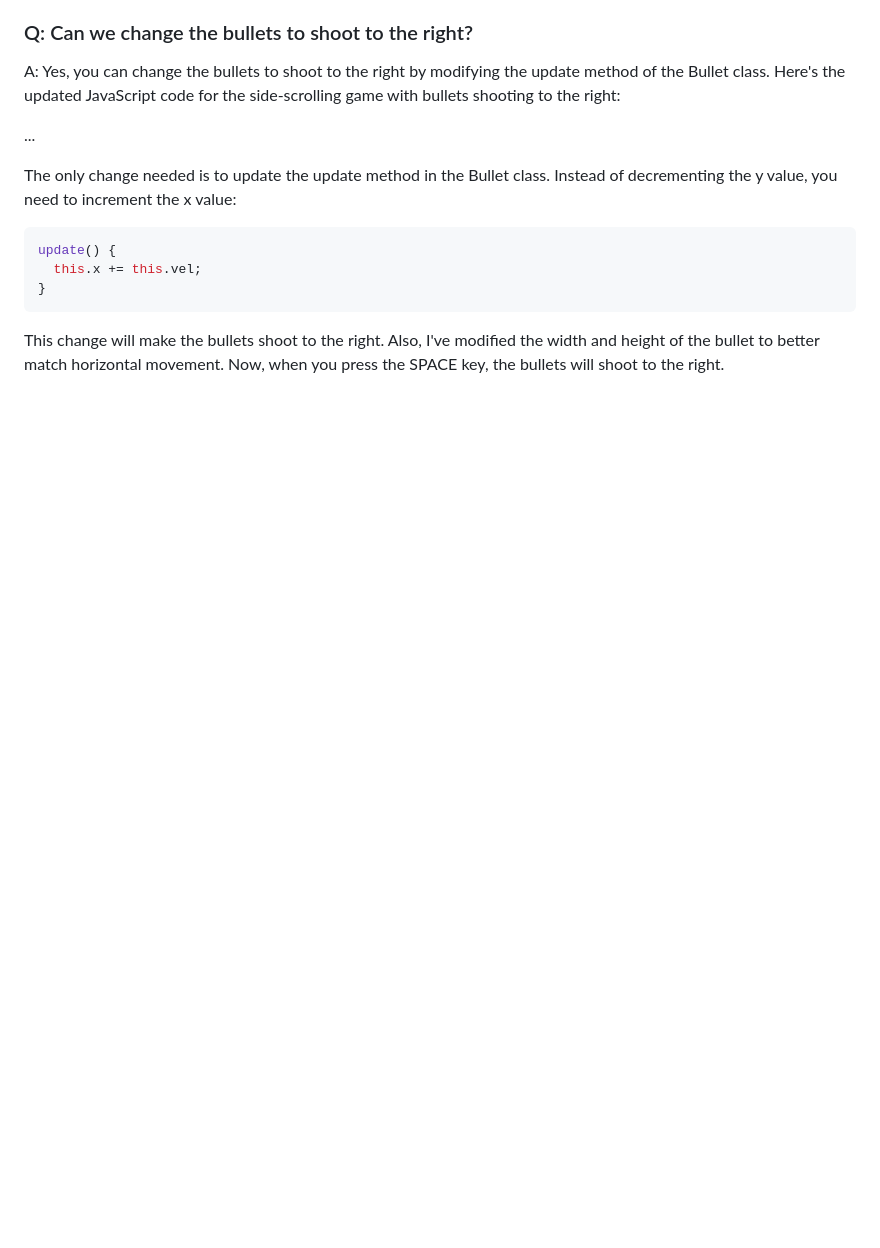
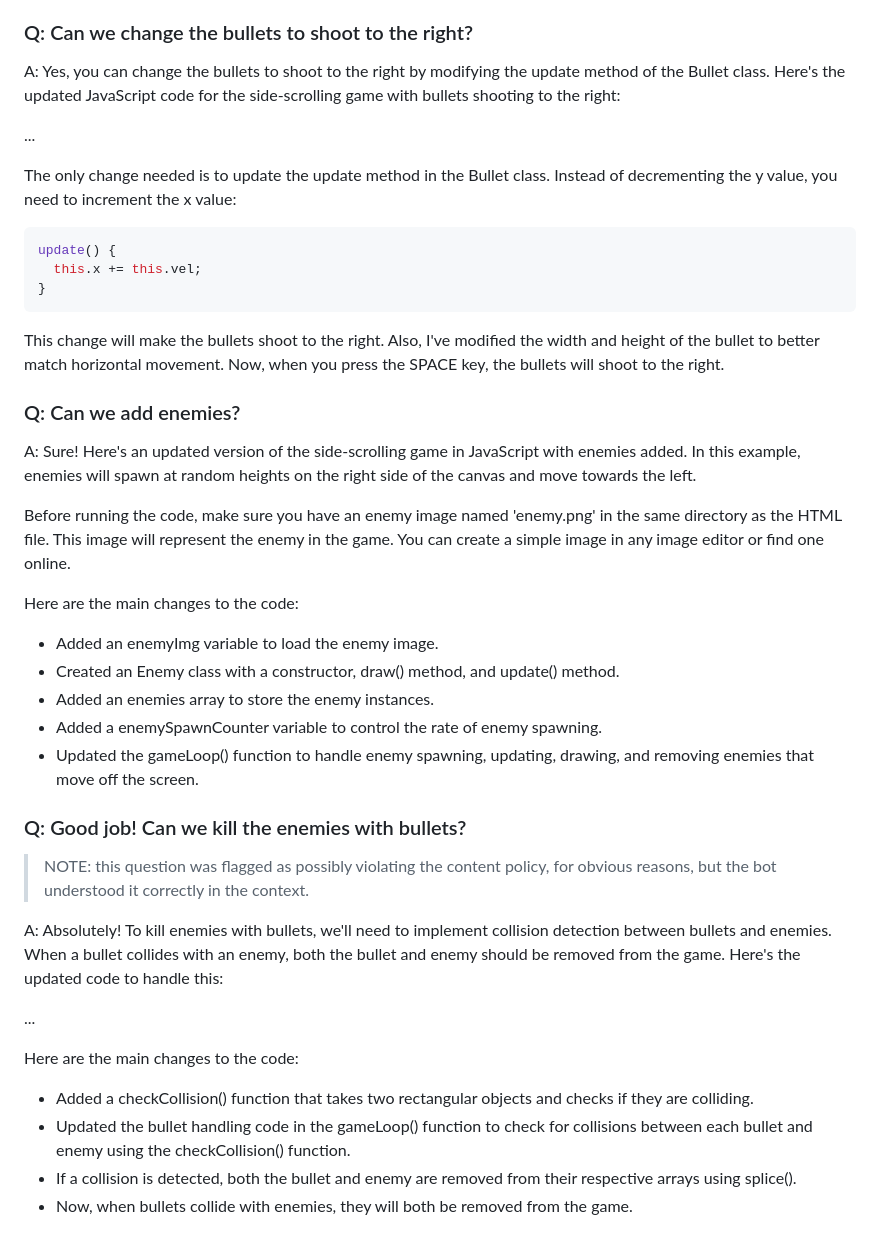
Before and after one commit to tmikov/gpt-scroller, a Markdown page: README.md, the part around the change. Drawn GitHub-style; blank space fills up the shorter version.

Commit message:
Add enemies that can be "killed"
Enemies fly to the left. Simple collision detection checks every bullet
against every enemy.

````diff
--- a/README.md
+++ b/README.md
@@ -51,3 +51,31 @@ update() {
 ```
 
 This change will make the bullets shoot to the right. Also, I've modified the width and height of the bullet to better match horizontal movement. Now, when you press the SPACE key, the bullets will shoot to the right.
+
+### Q: Can we add enemies?
+
+A: Sure! Here's an updated version of the side-scrolling game in JavaScript with enemies added. In this example, enemies will spawn at random heights on the right side of the canvas and move towards the left.
+
+Before running the code, make sure you have an enemy image named 'enemy.png' in the same directory as the HTML file. This image will represent the enemy in the game. You can create a simple image in any image editor or find one online.
+
+Here are the main changes to the code:
+
+- Added an enemyImg variable to load the enemy image.
+- Created an Enemy class with a constructor, draw() method, and update() method.
+- Added an enemies array to store the enemy instances.
+- Added a enemySpawnCounter variable to control the rate of enemy spawning.
+- Updated the gameLoop() function to handle enemy spawning, updating, drawing, and removing enemies that move off the screen.
+
+### Q: Good job! Can we kill the enemies with bullets?
+> NOTE: this question was flagged as possibly violating the content policy, for obvious reasons, but the bot understood it correctly in the context.
+
+A: Absolutely! To kill enemies with bullets, we'll need to implement collision detection between bullets and enemies. When a bullet collides with an enemy, both the bullet and enemy should be removed from the game. Here's the updated code to handle this:
+
+...
+
+Here are the main changes to the code:
+
+- Added a checkCollision() function that takes two rectangular objects and checks if they are colliding.
+- Updated the bullet handling code in the gameLoop() function to check for collisions between each bullet and enemy using the checkCollision() function.
+- If a collision is detected, both the bullet and enemy are removed from their respective arrays using splice().
+- Now, when bullets collide with enemies, they will both be removed from the game.
````
Also changed, not shown: enemy.png (added), 1 other file.
